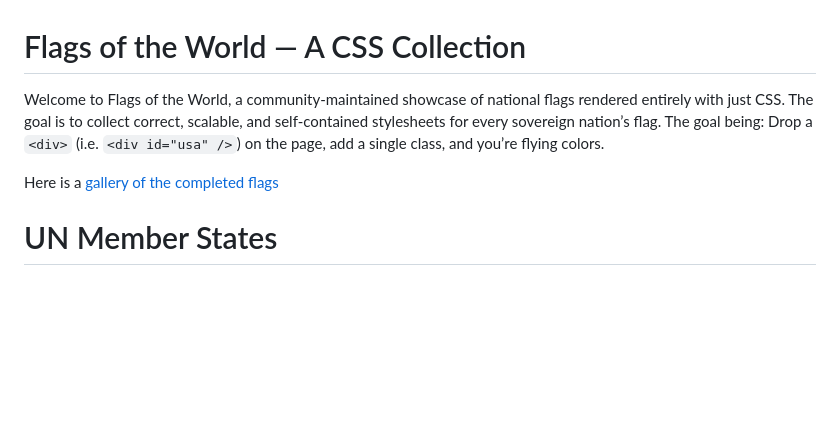
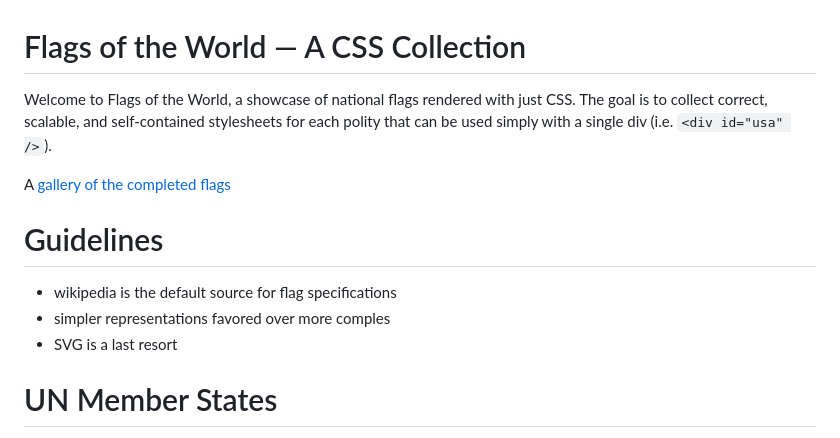
Before and after one commit to seanwevans/flags-of-the-world, a Markdown page: README.md, the part around the change. Rendered like a GitHub page; blank space fills up the shorter version.

```diff
--- a/README.md
+++ b/README.md
@@ -1,10 +1,16 @@
 # Flags of the World — A CSS Collection
 
-Welcome to Flags of the World, a community-maintained showcase of national flags rendered entirely with just CSS.
-The goal is to collect correct, scalable, and self-contained stylesheets for every sovereign nation’s flag.
-The goal being: Drop a `<div>` (i.e. `<div id="usa" />`) on the page, add a single class, and you’re flying colors.
+Welcome to Flags of the World, a showcase of national flags rendered with just CSS.
+The goal is to collect correct, scalable, and self-contained stylesheets for each polity
+that can be used simply with a single div (i.e. `<div id="usa" />`).
 
-Here is a [gallery of the completed flags](https://seanwevans.github.io/flags-of-the-world/)
+A [gallery of the completed flags](https://seanwevans.github.io/flags-of-the-world/)
+
+# Guidelines
+
+* wikipedia is the default source for flag specifications
+* simpler representations favored over more comples
+* SVG is a last resort
 
 # UN Member States
 
```
